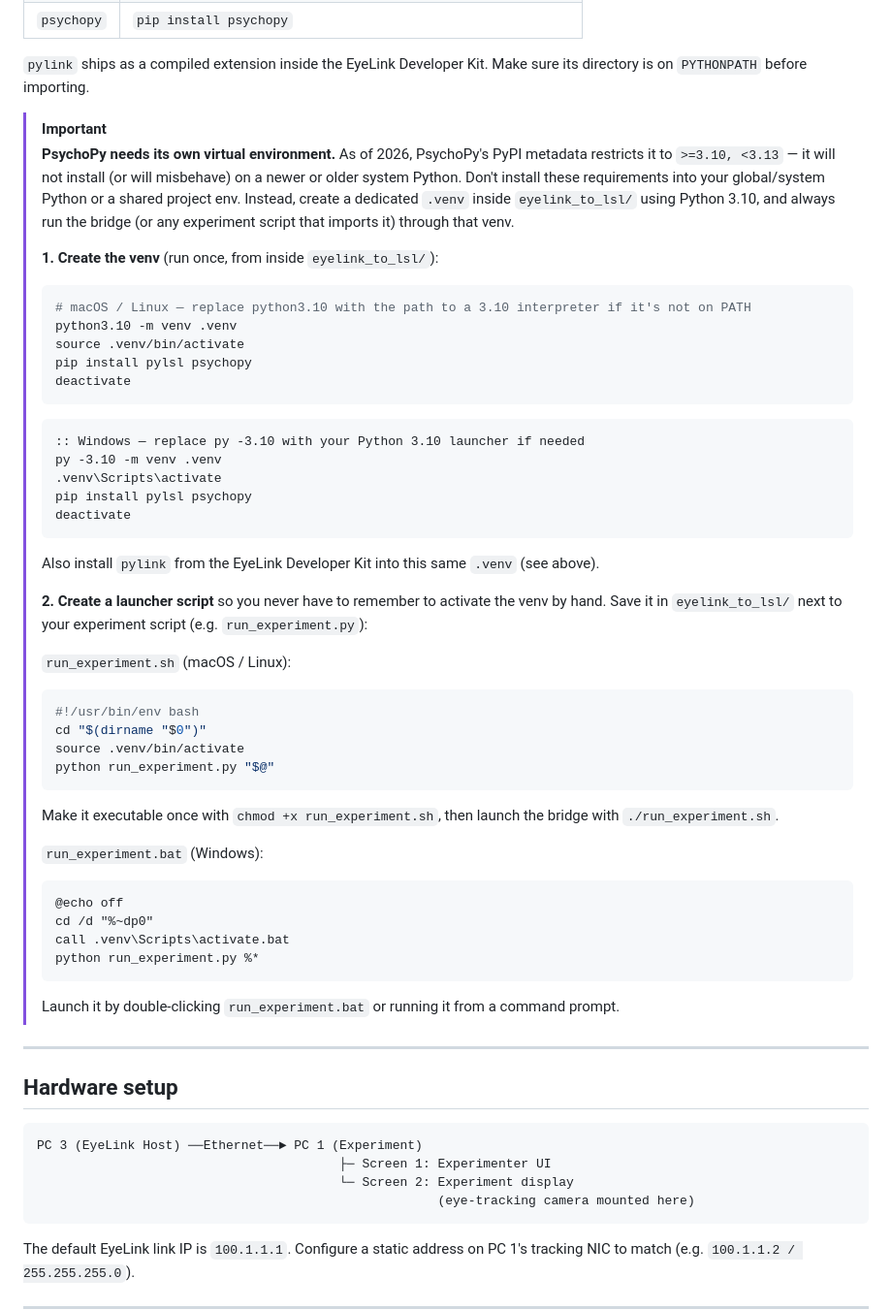
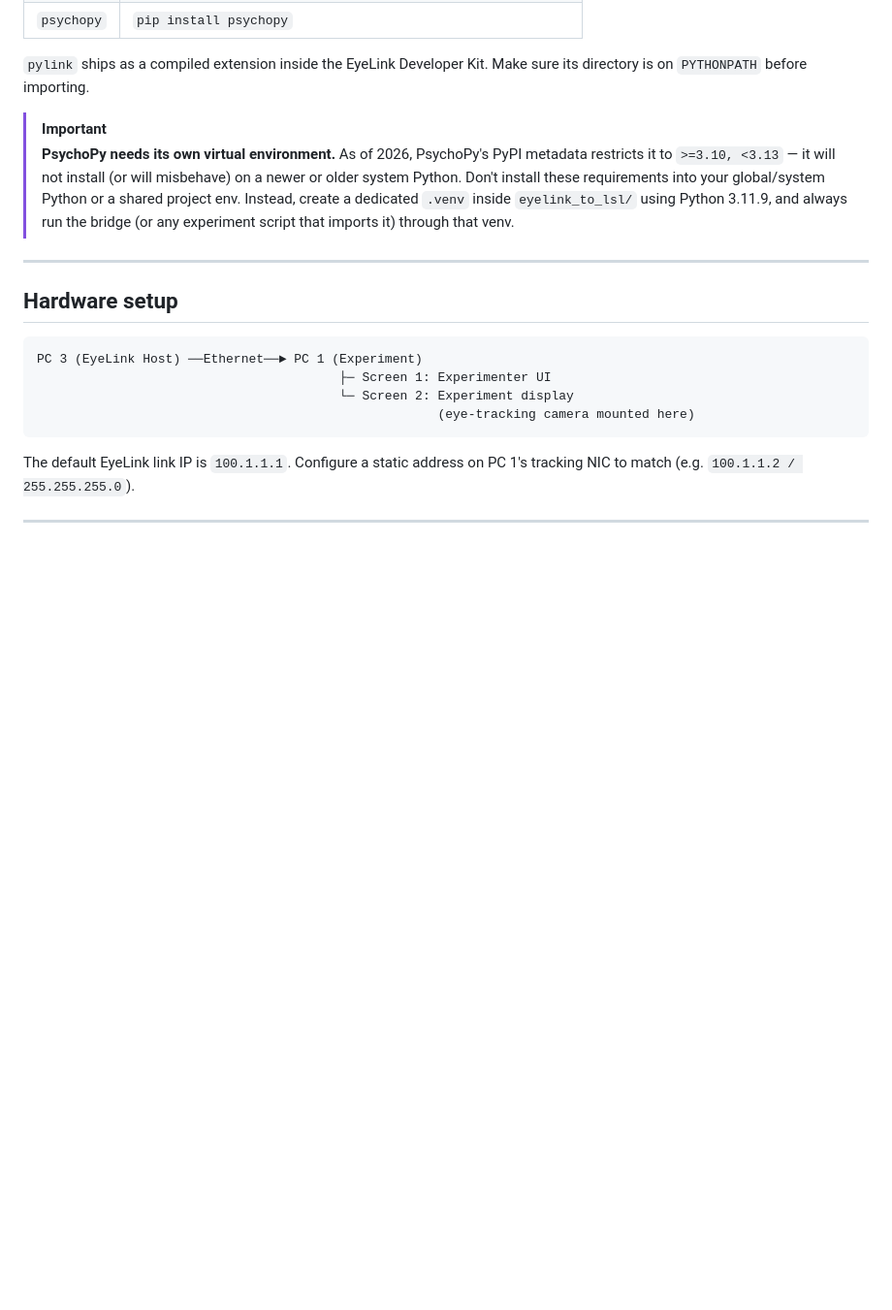
Before and after one commit to wunderwald/RespFish, a Markdown page: Code/eyelink_to_lsl/README.md, the part around the change. Shown at 97% size. Rendered like a GitHub page; blank space fills up the shorter version.

````diff
--- a/Code/eyelink_to_lsl/README.md
+++ b/Code/eyelink_to_lsl/README.md
@@ -15,47 +15,8 @@ Connects an SR Research EyeLink eye tracker to LSL (Lab Streaming Layer). Gaze i
 `pylink` ships as a compiled extension inside the EyeLink Developer Kit. Make sure its directory is on `PYTHONPATH` before importing.
 
 > [!IMPORTANT]
-> **PsychoPy needs its own virtual environment.** As of 2026, PsychoPy's PyPI metadata restricts it to `>=3.10, <3.13` — it will not install (or will misbehave) on a newer or older system Python. Don't install these requirements into your global/system Python or a shared project env. Instead, create a dedicated `.venv` inside `eyelink_to_lsl/` using Python 3.10, and always run the bridge (or any experiment script that imports it) through that venv.
->
-> **1. Create the venv** (run once, from inside `eyelink_to_lsl/`):
->
-> ```bash
-> # macOS / Linux — replace python3.10 with the path to a 3.10 interpreter if it's not on PATH
-> python3.10 -m venv .venv
-> source .venv/bin/activate
-> pip install pylsl psychopy
-> deactivate
-> ```
->
-> ```bat
-> :: Windows — replace py -3.10 with your Python 3.10 launcher if needed
-> py -3.10 -m venv .venv
-> .venv\Scripts\activate
-> pip install pylsl psychopy
-> deactivate
-> ```
->
-> Also install `pylink` from the EyeLink Developer Kit into this same `.venv` (see above).
->
-> **2. Create a launcher script** so you never have to remember to activate the venv by hand. Save it in `eyelink_to_lsl/` next to your experiment script (e.g. `run_experiment.py`):
->
-> `run_experiment.sh` (macOS / Linux):
-> ```bash
-> #!/usr/bin/env bash
-> cd "$(dirname "$0")"
-> source .venv/bin/activate
-> python run_experiment.py "$@"
-> ```
-> Make it executable once with `chmod +x run_experiment.sh`, then launch the bridge with `./run_experiment.sh`.
->
-> `run_experiment.bat` (Windows):
-> ```bat
-> @echo off
-> cd /d "%~dp0"
-> call .venv\Scripts\activate.bat
-> python run_experiment.py %*
-> ```
-> Launch it by double-clicking `run_experiment.bat` or running it from a command prompt.
+> **PsychoPy needs its own virtual environment.** As of 2026, PsychoPy's PyPI metadata restricts it to `>=3.10, <3.13` — it will not install (or will misbehave) on a newer or older system Python. Don't install these requirements into your global/system Python or a shared project env. Instead, create a dedicated `.venv` inside `eyelink_to_lsl/` using Python 3.11.9, and always run the bridge (or any experiment script that imports it) through that venv.
+
 
 ---
 
````
